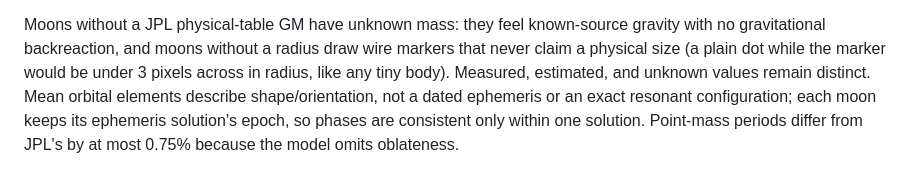
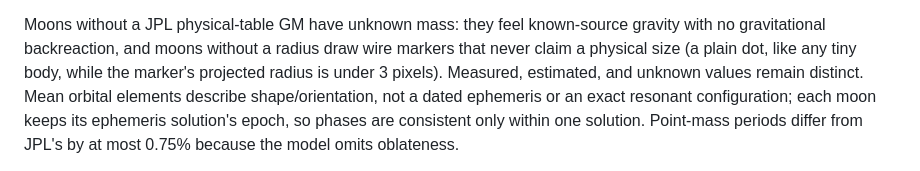
Before and after one commit to jonathanperis/solar-system-simulator, a Markdown page: README.md, the part around the change. Rendered like a GitHub page.

Commit message:
State the marker dot threshold as a projected radius

```diff
--- a/README.md
+++ b/README.md
@@ -184,8 +184,8 @@ orbits in JPL's Small-Body Database, not an ephemeris, and are not modeled.
 
 Moons without a JPL physical-table GM have unknown mass: they feel known-source
 gravity with no gravitational backreaction, and moons without a radius draw
-wire markers that never claim a physical size (a plain dot while the marker
-would be under 3 pixels across in radius, like any tiny body). Measured, estimated, and unknown
+wire markers that never claim a physical size (a plain dot, like any tiny
+body, while the marker's projected radius is under 3 pixels). Measured, estimated, and unknown
 values remain distinct. Mean orbital elements describe shape/orientation, not a
 dated ephemeris or an exact resonant configuration; each moon keeps its ephemeris
 solution's epoch, so phases are consistent only within one solution. Point-mass
```
